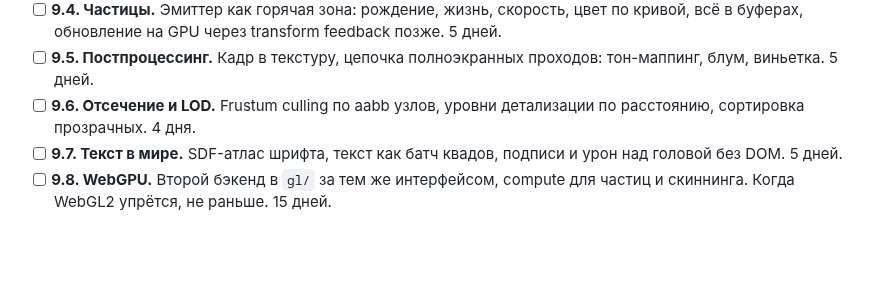
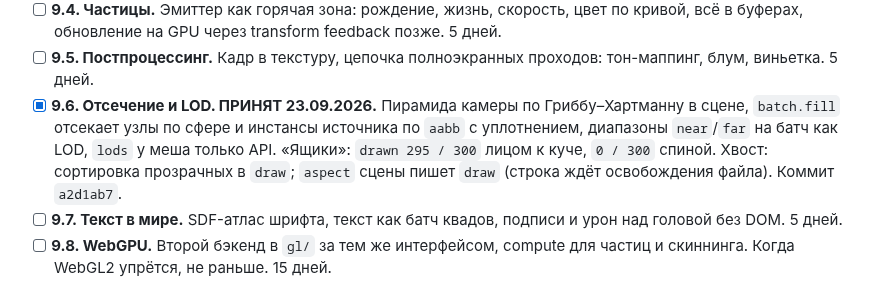
Before and after one commit to b-on-g/gamengine, a Markdown page: PLAN.md, the part around the change. Drawn GitHub-style; blank space fills up the shorter version.

Commit message:
$bog_gamengine: culling accepted

```diff
--- a/PLAN.md
+++ b/PLAN.md
@@ -387,8 +387,12 @@
   5 дней.
 - [ ] **9.5. Постпроцессинг.** Кадр в текстуру, цепочка полноэкранных проходов:
   тон-маппинг, блум, виньетка. 5 дней.
-- [ ] **9.6. Отсечение и LOD.** Frustum culling по aabb узлов, уровни детализации
-  по расстоянию, сортировка прозрачных. 4 дня.
+- [x] **9.6. Отсечение и LOD. ПРИНЯТ 23.09.2026.** Пирамида камеры по Гриббу–Хартманну
+  в сцене, `batch.fill` отсекает узлы по сфере и инстансы источника по `aabb` с
+  уплотнением, диапазоны `near`/`far` на батч как LOD, `lods` у меша только API.
+  «Ящики»: `drawn 295 / 300` лицом к куче, `0 / 300` спиной. Хвост: сортировка
+  прозрачных в `draw`; `aspect` сцены пишет `draw` (строка ждёт освобождения файла).
+  Коммит `a2d1ab7`.
 - [ ] **9.7. Текст в мире.** SDF-атлас шрифта, текст как батч квадов, подписи и
   урон над головой без DOM. 5 дней.
 - [ ] **9.8. WebGPU.** Второй бэкенд в `gl/` за тем же интерфейсом, compute для
```
